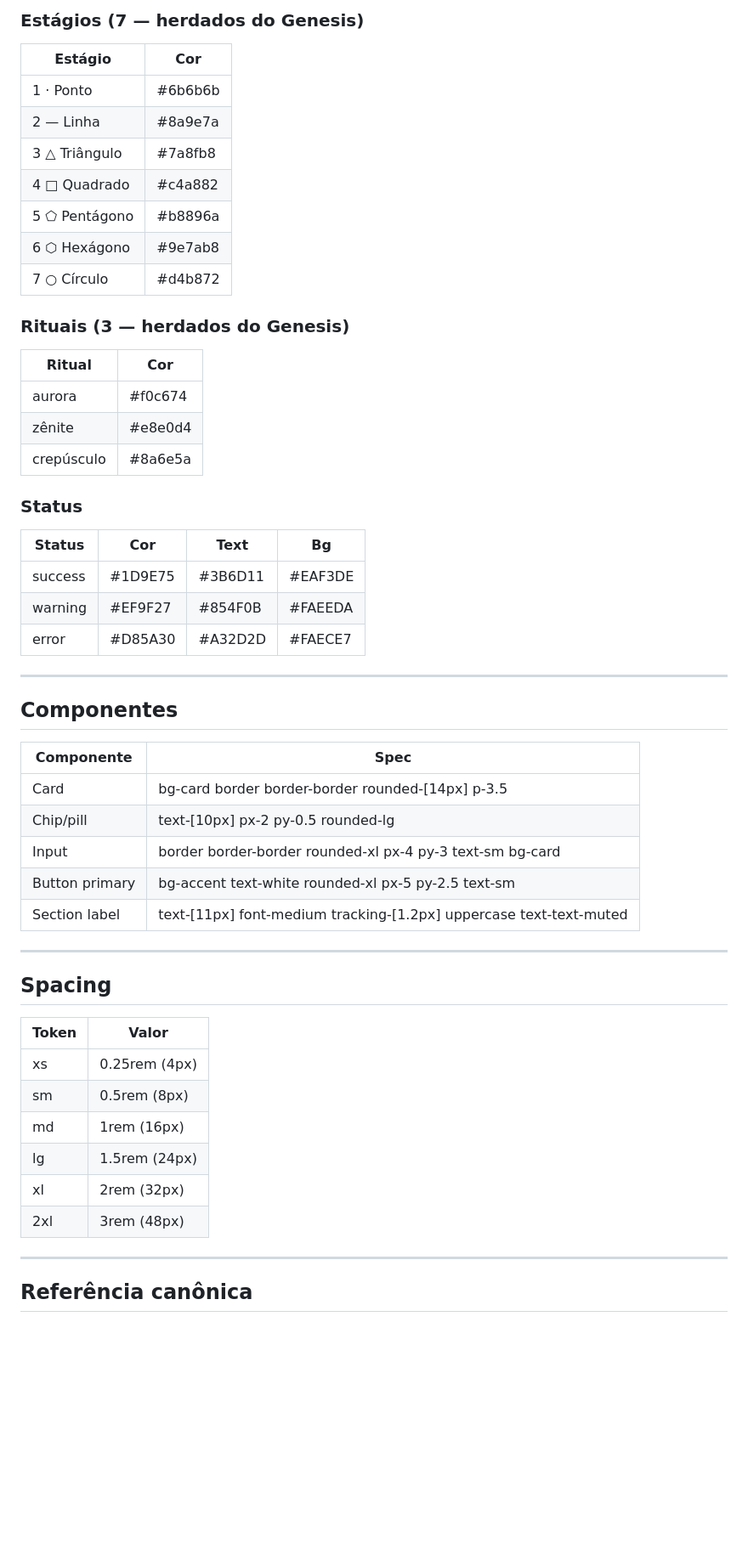
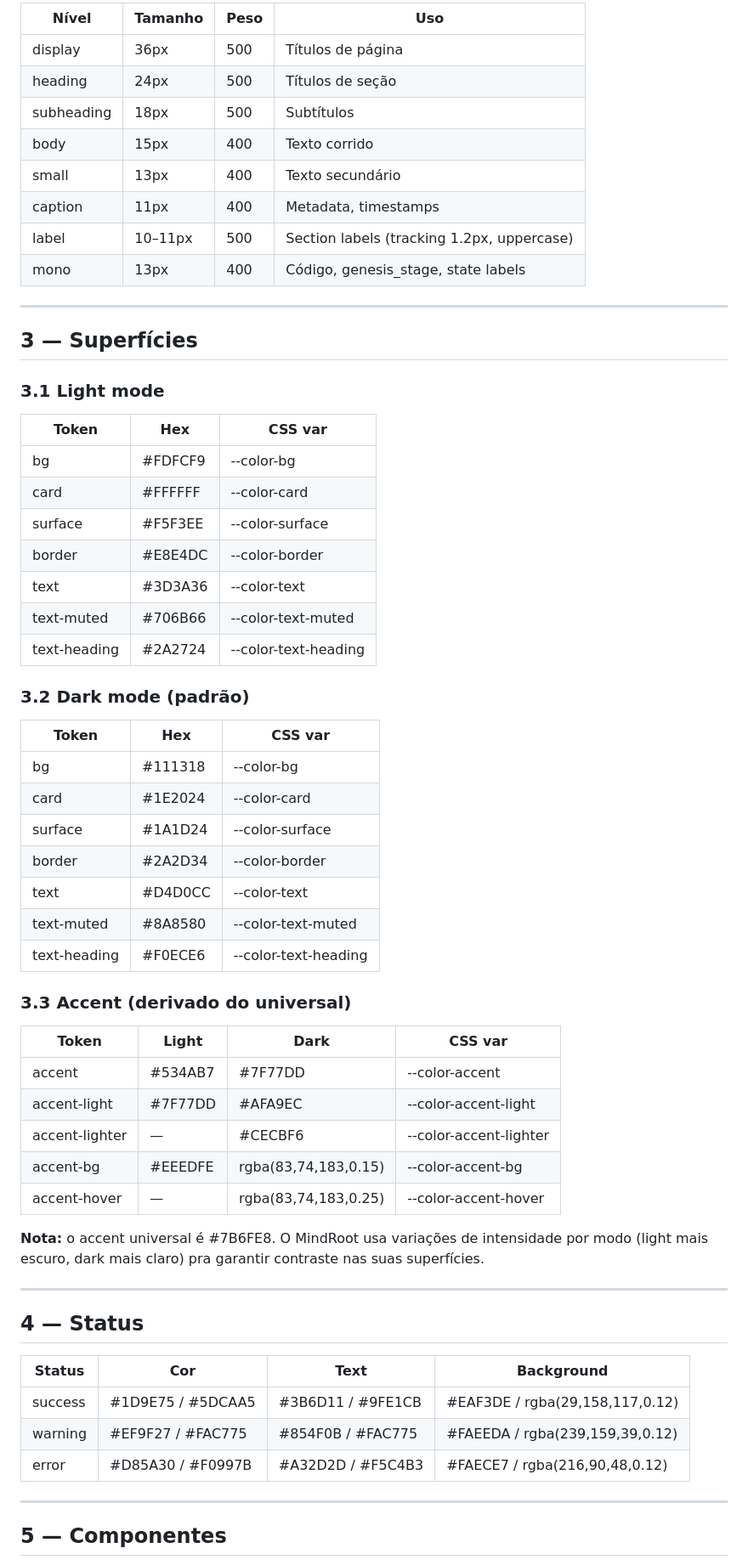
Before and after one commit to rsmramalho/atom-engine-core, a Markdown page: mindroot/design/design-system.md, the part around one of its changes. Shown at 85% size. Drawn GitHub-style; blank space fills up the shorter version.

```diff
--- a/mindroot/design/design-system.md
+++ b/mindroot/design/design-system.md
@@ -79,57 +32,65 @@
-### Estágios (7 — herdados do Genesis)
-
-| Estágio | Cor |
-|---------|-----|
-| 1 · Ponto | #6b6b6b |
-| 2 — Linha | #8a9e7a |
-| 3 △ Triângulo | #7a8fb8 |
-| 4 □ Quadrado | #c4a882 |
-| 5 ⬠ Pentágono | #b8896a |
-| 6 ⬡ Hexágono | #9e7ab8 |
-| 7 ○ Círculo | #d4b872 |
-
-### Rituais (3 — herdados do Genesis)
-
-| Ritual | Cor |
-|--------|-----|
-| aurora | #f0c674 |
-| zênite | #e8e0d4 |
-| crepúsculo | #8a6e5a |
-
-### Status
-
-| Status | Cor | Text | Bg |
-|--------|-----|------|----|
-| success | #1D9E75 | #3B6D11 | #EAF3DE |
-| warning | #EF9F27 | #854F0B | #FAEEDA |
-| error | #D85A30 | #A32D2D | #FAECE7 |
+| Nível | Tamanho | Peso | Uso |
+|-------|---------|------|-----|
+| display | 36px | 500 | Títulos de página |
+| heading | 24px | 500 | Títulos de seção |
+| subheading | 18px | 500 | Subtítulos |
+| body | 15px | 400 | Texto corrido |
+| small | 13px | 400 | Texto secundário |
+| caption | 11px | 400 | Metadata, timestamps |
+| label | 10–11px | 500 | Section labels (tracking 1.2px, uppercase) |
+| mono | 13px | 400 | Código, genesis_stage, state labels |
 
 ---
 
-## Componentes
+## 3 — Superfícies
 
-| Componente | Spec |
-|------------|------|
-| Card | bg-card border border-border rounded-[14px] p-3.5 |
-| Chip/pill | text-[10px] px-2 py-0.5 rounded-lg |
-| Input | border border-border rounded-xl px-4 py-3 text-sm bg-card |
-| Button primary | bg-accent text-white rounded-xl px-5 py-2.5 text-sm |
-| Section label | text-[11px] font-medium tracking-[1.2px] uppercase text-text-muted |
+### 3.1 Light mode
+
+| Token | Hex | CSS var |
+|-------|-----|---------|
+| bg | #FDFCF9 | --color-bg |
+| card | #FFFFFF | --color-card |
+| surface | #F5F3EE | --color-surface |
+| border | #E8E4DC | --color-border |
+| text | #3D3A36 | --color-text |
+| text-muted | #706B66 | --color-text-muted |
+| text-heading | #2A2724 | --color-text-heading |
+
+### 3.2 Dark mode (padrão)
+
+| Token | Hex | CSS var |
+|-------|-----|---------|
+| bg | #111318 | --color-bg |
+| card | #1E2024 | --color-card |
+| surface | #1A1D24 | --color-surface |
+| border | #2A2D34 | --color-border |
+| text | #D4D0CC | --color-text |
+| text-muted | #8A8580 | --color-text-muted |
+| text-heading | #F0ECE6 | --color-text-heading |
+
+### 3.3 Accent (derivado do universal)
+
+| Token | Light | Dark | CSS var |
+|-------|-------|------|---------|
+| accent | #534AB7 | #7F77DD | --color-accent |
+| accent-light | #7F77DD | #AFA9EC | --color-accent-light |
+| accent-lighter | — | #CECBF6 | --color-accent-lighter |
+| accent-bg | #EEEDFE | rgba(83,74,183,0.15) | --color-accent-bg |
+| accent-hover | — | rgba(83,74,183,0.25) | --color-accent-hover |
+
+**Nota:** o accent universal é #7B6FE8. O MindRoot usa variações de intensidade por modo (light mais escuro, dark mais claro) pra garantir contraste nas suas superfícies.
 
 ---
 
-## Spacing
+## 4 — Status
 
-| Token | Valor |
-|-------|-------|
-| xs | 0.25rem (4px) |
-| sm | 0.5rem (8px) |
-| md | 1rem (16px) |
-| lg | 1.5rem (24px) |
-| xl | 2rem (32px) |
-| 2xl | 3rem (48px) |
+| Status | Cor | Text | Background |
+|--------|-----|------|------------|
+| success | #1D9E75 / #5DCAA5 | #3B6D11 / #9FE1CB | #EAF3DE / rgba(29,158,117,0.12) |
+| warning | #EF9F27 / #FAC775 | #854F0B / #FAC775 | #FAEEDA / rgba(239,159,39,0.12) |
+| error | #D85A30 / #F0997B | #A32D2D / #F5C4B3 | #FAECE7 / rgba(216,90,48,0.12) |
 
 ---
 
-## Referência canônica
+## 5 — Componentes
 
```
Also changed, not shown: other parts of mindroot/design/design-system.md (+175 -69 lines), ATOM.md (+4 -1 lines), law/atom-brand-identity.md (added, +300 -0 lines).
